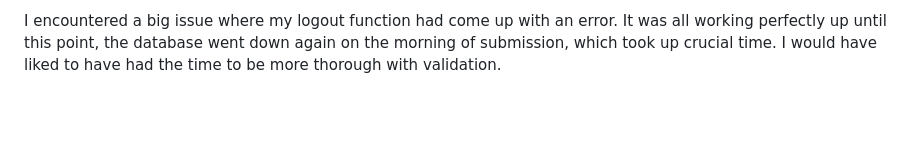
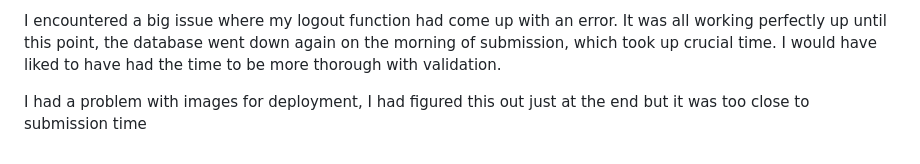
Before and after one commit to Sianwroejones/Art_Crit, a Markdown page: README.md, the part around the change. Drawn GitHub-style; blank space fills up the shorter version.

```diff
--- a/README.md
+++ b/README.md
@@ -300,3 +300,5 @@ Due to database issues, our cohort was given extra time to complete the project.
 I later discovered that it was bad developer practise to name my apps in capital letters. By the time I was privy to this information, I had already almost completed my project and would be too late to start again. The Django cheat sheet we were provided with was very misleading, where it says to set up the project apps, it has examples in capitals. This is very misleading. I know not to do this in future and will definitely not be doing this again.
 
 I encountered a big issue where my logout function had come up with an error. It was all working perfectly up until this point, the database went down again on the morning of submission, which took up crucial time. I would have liked to have had the time to be more thorough with validation.
+
+I had a problem with images for deployment, I had figured this out just at the end but it was too close to submission time
```
